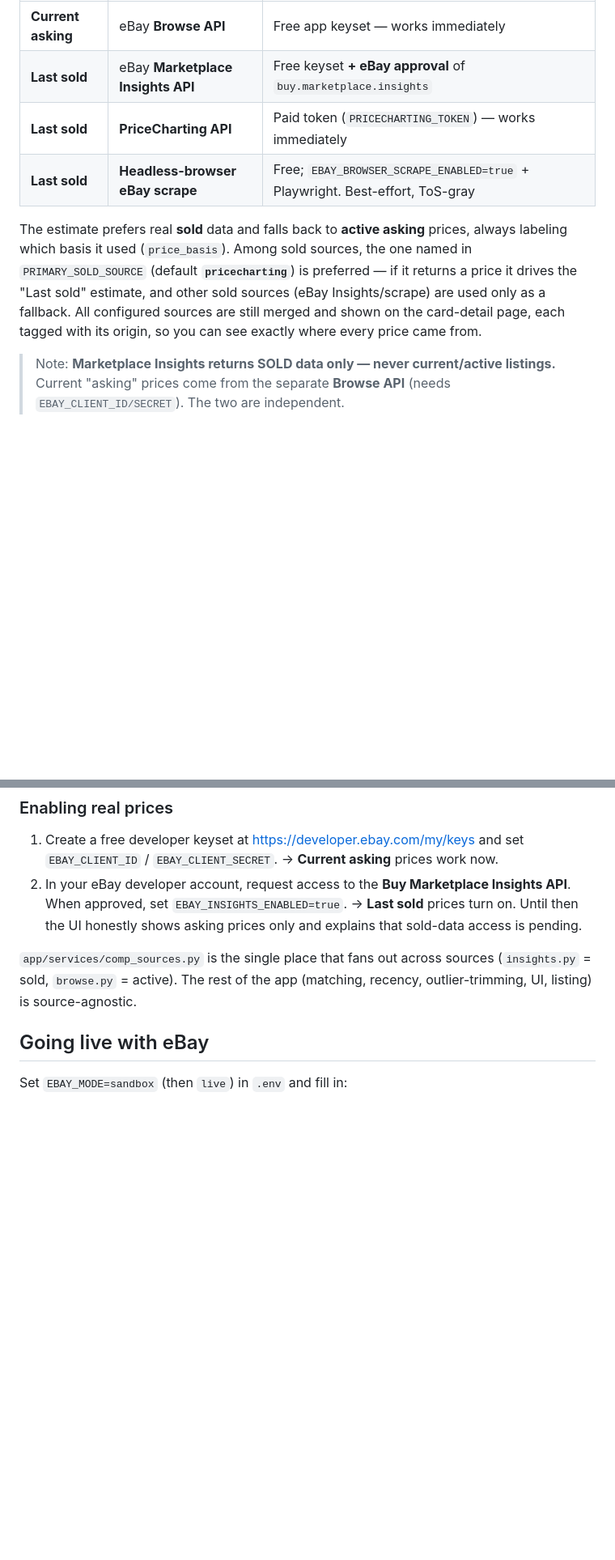
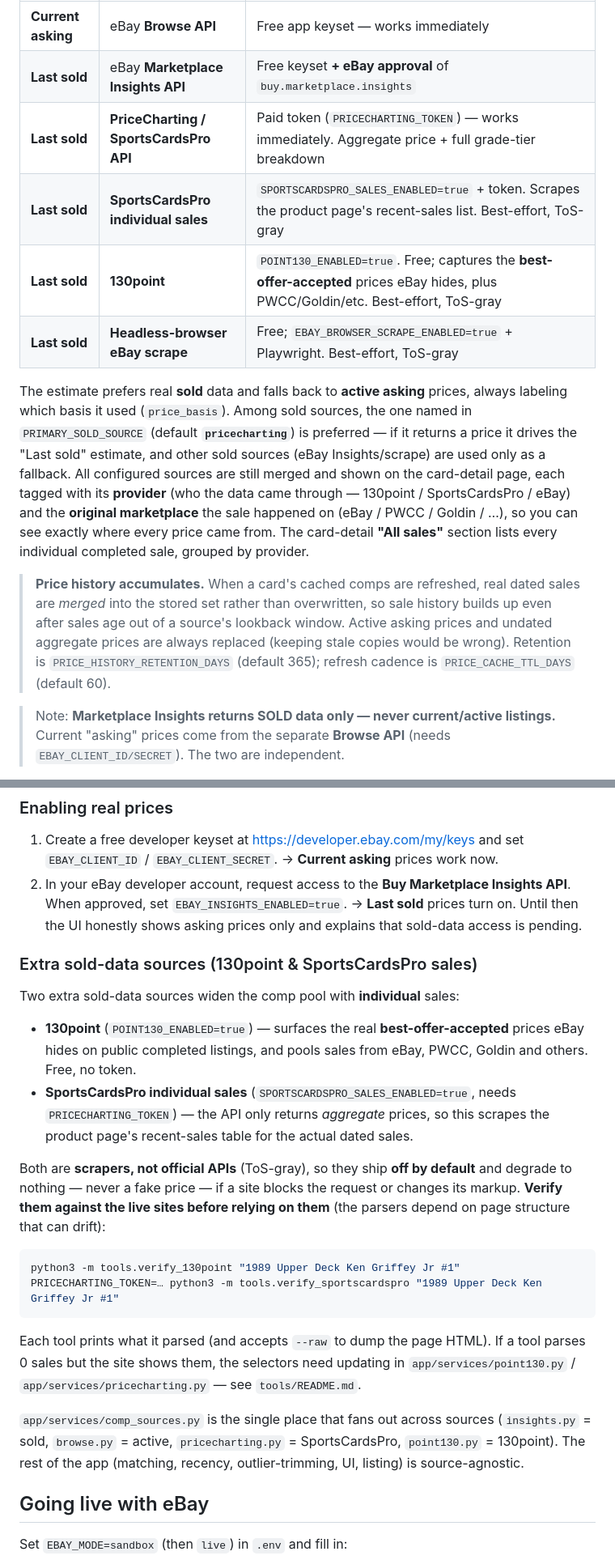
Before and after one commit to jason52388/Sell-Baseball-Cards, a Markdown page: README.md, 2 parts joined by grey strips. Shown at 81% size. Rendered like a GitHub page; blank space fills up the shorter version.

Commit message:
docs: document 130point + SportsCardsPro sales sources and how to enable/verify them
Adds the two new sold-data sources to the README pricing table, documents the
provider + original-marketplace tagging and the 'All sales' card-detail section,
the price-history accumulation behavior, and a step-by-step for enabling and
verifying the (ToS-gray, opt-in) 130point and SportsCardsPro sales scrapers.

https://claude.ai/code/session_01PeCNtH6PBPXnVYtM3NsPpE

````diff
--- a/README.md
+++ b/README.md
@@ -94,7 +94,9 @@ and `active_estimate`), pulling from any combination of these real sources:
 | --- | --- | --- |
 | **Current asking** | eBay **Browse API** | Free app keyset — works immediately |
 | **Last sold** | eBay **Marketplace Insights API** | Free keyset **+ eBay approval** of `buy.marketplace.insights` |
-| **Last sold** | **PriceCharting API** | Paid token (`PRICECHARTING_TOKEN`) — works immediately |
+| **Last sold** | **PriceCharting / SportsCardsPro API** | Paid token (`PRICECHARTING_TOKEN`) — works immediately. Aggregate price + full grade-tier breakdown |
+| **Last sold** | **SportsCardsPro individual sales** | `SPORTSCARDSPRO_SALES_ENABLED=true` + token. Scrapes the product page's recent-sales list. Best-effort, ToS-gray |
+| **Last sold** | **130point** | `POINT130_ENABLED=true`. Free; captures the **best-offer-accepted** prices eBay hides, plus PWCC/Goldin/etc. Best-effort, ToS-gray |
 | **Last sold** | **Headless-browser eBay scrape** | Free; `EBAY_BROWSER_SCRAPE_ENABLED=true` + Playwright. Best-effort, ToS-gray |
 
 The estimate prefers real **sold** data and falls back to **active asking**
@@ -103,7 +105,17 @@ the one named in `PRIMARY_SOLD_SOURCE` (default **`pricecharting`**) is preferre
 — if it returns a price it drives the "Last sold" estimate, and other sold
 sources (eBay Insights/scrape) are used only as a fallback. All configured
 sources are still merged and shown on the card-detail page, each tagged with its
-origin, so you can see exactly where every price came from.
+**provider** (who the data came through — 130point / SportsCardsPro / eBay) and
+the **original marketplace** the sale happened on (eBay / PWCC / Goldin / …), so
+you can see exactly where every price came from. The card-detail **"All sales"**
+section lists every individual completed sale, grouped by provider.
+
+> **Price history accumulates.** When a card's cached comps are refreshed, real
+> dated sales are *merged* into the stored set rather than overwritten, so sale
+> history builds up even after sales age out of a source's lookback window.
+> Active asking prices and undated aggregate prices are always replaced (keeping
+> stale copies would be wrong). Retention is `PRICE_HISTORY_RETENTION_DAYS`
+> (default 365); refresh cadence is `PRICE_CACHE_TTL_DAYS` (default 60).
 
 > Note: **Marketplace Insights returns SOLD data only — never current/active
 > listings.** Current "asking" prices come from the separate **Browse API**
@@ -123,9 +135,35 @@ origin, so you can see exactly where every price came from.
    sold** prices turn on. Until then the UI honestly shows asking prices only and
    explains that sold-data access is pending.
 
+### Extra sold-data sources (130point & SportsCardsPro sales)
+
+Two extra sold-data sources widen the comp pool with **individual** sales:
+
+- **130point** (`POINT130_ENABLED=true`) — surfaces the real **best-offer-accepted**
+  prices eBay hides on public completed listings, and pools sales from eBay, PWCC,
+  Goldin and others. Free, no token.
+- **SportsCardsPro individual sales** (`SPORTSCARDSPRO_SALES_ENABLED=true`, needs
+  `PRICECHARTING_TOKEN`) — the API only returns *aggregate* prices, so this scrapes
+  the product page's recent-sales table for the actual dated sales.
+
+Both are **scrapers, not official APIs** (ToS-gray), so they ship **off by
+default** and degrade to nothing — never a fake price — if a site blocks the
+request or changes its markup. **Verify them against the live sites before
+relying on them** (the parsers depend on page structure that can drift):
+
+```bash
+python3 -m tools.verify_130point "1989 Upper Deck Ken Griffey Jr #1"
+PRICECHARTING_TOKEN=… python3 -m tools.verify_sportscardspro "1989 Upper Deck Ken Griffey Jr #1"
+```
+
+Each tool prints what it parsed (and accepts `--raw` to dump the page HTML). If a
+tool parses 0 sales but the site shows them, the selectors need updating in
+`app/services/point130.py` / `app/services/pricecharting.py` — see `tools/README.md`.
+
 `app/services/comp_sources.py` is the single place that fans out across sources
-(`insights.py` = sold, `browse.py` = active). The rest of the app (matching,
-recency, outlier-trimming, UI, listing) is source-agnostic.
+(`insights.py` = sold, `browse.py` = active, `pricecharting.py` = SportsCardsPro,
+`point130.py` = 130point). The rest of the app (matching, recency,
+outlier-trimming, UI, listing) is source-agnostic.
 
 ## Going live with eBay
 
````
